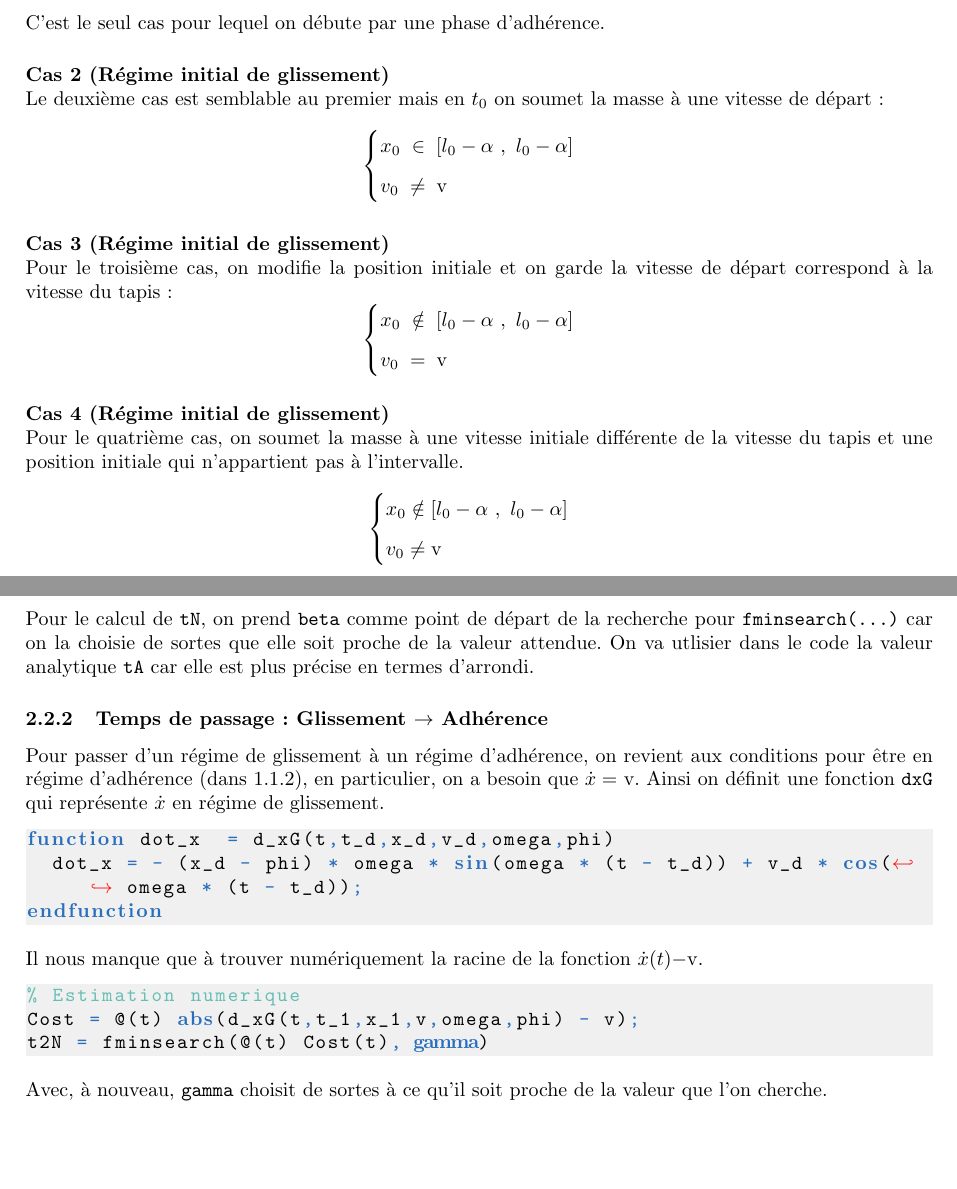
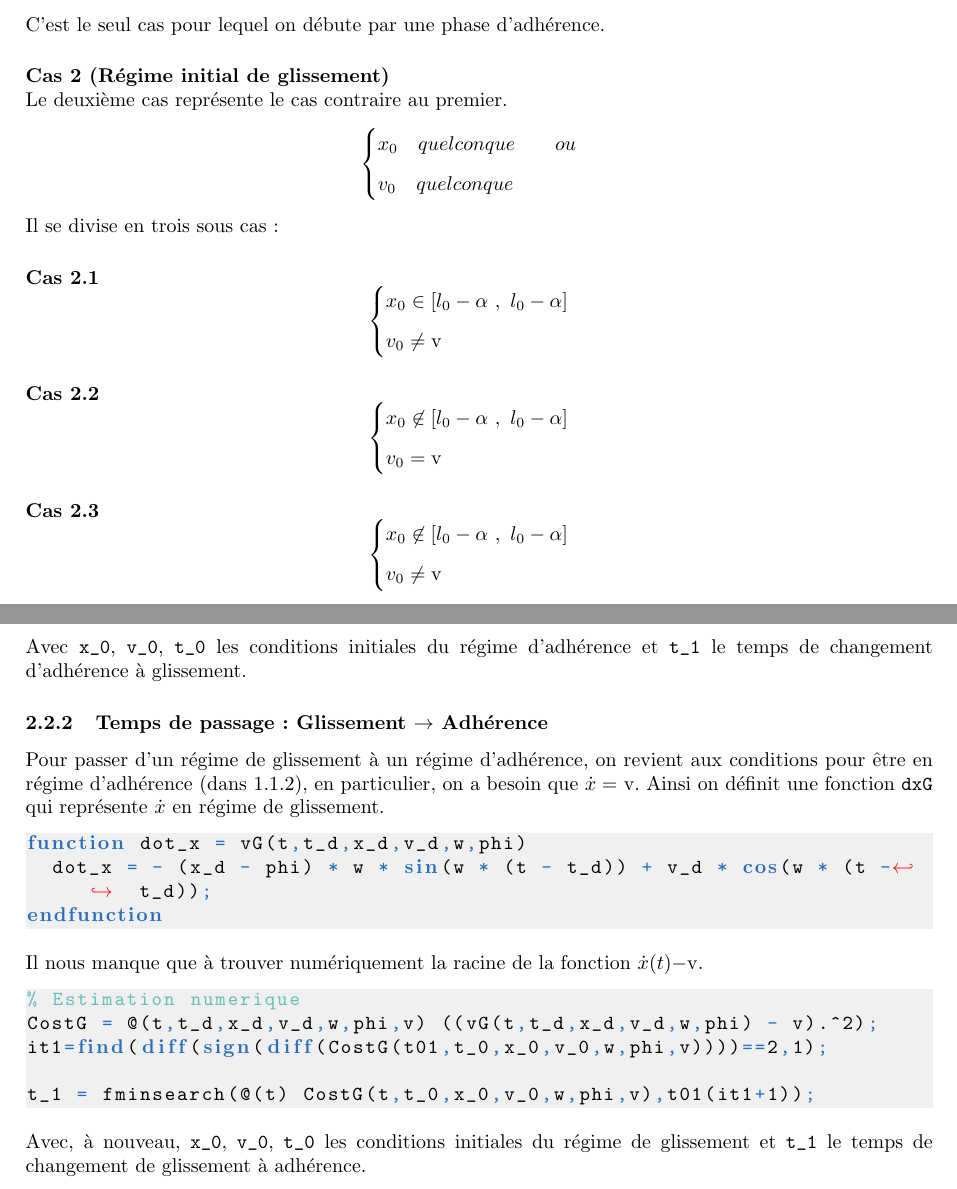
Before and after one commit to Helenitee/TapisRoulant, a LaTeX document (LaTeX/TapisRoulant.tex): two parts of pages 5 and 8 of 16, joined at a grey line, cut so that both start at the same text, the shorter picture padded with empty space. Compiled offline with pdfLaTeX.

Commit message:
Latex + .m

```diff
--- a/LaTeX/TapisRoulant.tex
+++ b/LaTeX/TapisRoulant.tex
@@ -269,36 +269,39 @@ $$
 $$
 C'est le seul cas pour lequel on débute par une phase d'adhérence.
 
-\paragraph{Cas 2 (Régime initial de glissement)}\label{par_1.2.0.2}
+\paragraph{Cas 2 (Régime initial de glissement)}\label{par_1.2.0.4}
 \mbox{}\\
-Le deuxième cas est semblable au premier mais en $t_0$ on soumet la masse à une vitesse de départ :
+Le deuxième cas représente le cas contraire au premier.$$
+\begin{cases}
+	\vspace{.2cm}
+	x_0 \quad\text\small{quelconque}\qquad \text\small{ou}\\
+	v_0 \quad\text\small{quelconque}
+\end{cases}
+$$
+Il se divise en trois sous cas :
+\subparagraph{Cas 2.1}
 $$
 \begin{cases}
 	\vspace{.2cm}
-	x_0 \;\in\; [l_0-\alpha~,~l_0-\alpha]\\
-	v_0\;\neq\; \text{v}
+	x_0  \in [l_0-\alpha~,~l_0-\alpha]\\
+	v_0 \neq \text{v}
+\end{cases}
+$$
+\subparagraph{Cas 2.2}
+$$
+\begin{cases}
+	\vspace{.2cm}
+	x_0  \not\in [l_0-\alpha~,~l_0-\alpha]\\
+	v_0 = \text{v}
 \end{cases}
 $$
 
-\paragraph{Cas 3 (Régime initial de glissement)}\label{par_1.2.0.3}
-\mbox{}\\
-Pour le troisième cas, on modifie la position initiale et on garde la vitesse de départ correspond à la vitesse du tapis :
+\subparagraph{Cas 2.3}
 $$
 \begin{cases}
 	\vspace{.2cm}
-	x_0 \;\notin\; [l_0-\alpha~,~l_0-\alpha]\\
-	v_0\;=\; \text{v}
-\end{cases}
-$$
-
-\paragraph{Cas 4 (Régime initial de glissement)}\label{par_1.2.0.4}
-\mbox{}\\
-Pour le quatrième cas, on soumet la masse à une vitesse initiale différente de la vitesse du tapis et une position initiale qui n'appartient pas à l'intervalle.
-$$
-\begin{cases}
-	\vspace{.2cm}
-	x_0 \notin [l_0-\alpha~,~l_0-\alpha]\\
-	v_0\neq \text{v}
+	x_0  \not\in [l_0-\alpha~,~l_0-\alpha]\\
+	v_0 \neq \text{v}
 \end{cases}
 $$
 \newpage
@@ -419,23 +419,24 @@ tN = fminsearch(@(t) Cost(t), beta);
-Pour le calcul de \verb|tN|, on prend \verb|beta| comme point de départ de la recherche pour \verb|fminsearch(...)| car on la choisie de sortes que elle soit proche de la valeur attendue.
-On va utlisier dans le code la valeur analytique \verb|tA| car elle est plus précise en termes d'arrondi.
+Avec \verb|x_0|, \verb|v_0|, \verb|t_0| les conditions initiales du régime d'adhérence et \verb|t_1| le temps de changement d'adhérence à glissement.
 
 \subsubsection{Temps de passage : Glissement $\rightarrow$ Adhérence}\label{sssec_2.2.2}
 Pour passer d'un régime de glissement à un régime d'adhérence, on revient aux conditions pour être en régime d'adhérence (dans \ref{par_1.1.2.1}), en particulier, on a besoin que $\dot x = $ v.
 Ainsi on définit une fonction \verb|dxG| qui représente $\dot x$ en régime de glissement.
 \begin{lstlisting}
-function dot_x  = d_xG(t,t_d,x_d,v_d,omega,phi)
-  dot_x = - (x_d - phi) * omega * sin(omega * (t - t_d)) + v_d * cos(omega * (t - t_d));
+function dot_x = vG(t,t_d,x_d,v_d,w,phi)
+  dot_x = - (x_d - phi) * w * sin(w * (t - t_d)) + v_d * cos(w * (t - t_d));
 endfunction
 \end{lstlisting}
 
 Il nous manque que à trouver numériquement la racine de la fonction $\dot x(t) -$v.
 \begin{lstlisting}
 % Estimation numerique
-Cost = @(t) abs(d_xG(t,t_1,x_1,v,omega,phi) - v);
-t2N = fminsearch(@(t) Cost(t), gamma)
+CostG = @(t,t_d,x_d,v_d,w,phi,v) ((vG(t,t_d,x_d,v_d,w,phi) - v).^2);
+it1=find(diff(sign(diff(CostG(t01,t_0,x_0,v_0,w,phi,v))))==2,1);
+
+t_1 = fminsearch(@(t) CostG(t,t_0,x_0,v_0,w,phi,v),t01(it1+1));
 \end{lstlisting}
 
-Avec, à nouveau, \verb|gamma| choisit de sortes à ce qu'il soit proche de la valeur que l'on cherche.
+Avec, à nouveau, \verb|x_0|, \verb|v_0|, \verb|t_0| les conditions initiales du régime de glissement et \verb|t_1| le temps de changement de glissement à adhérence.
 
 \newpage
 \section{Cas 1}
```
Also changed, not shown: LaTeX/TapisRoulant.tex (13 more changed lines), 10 other files.
